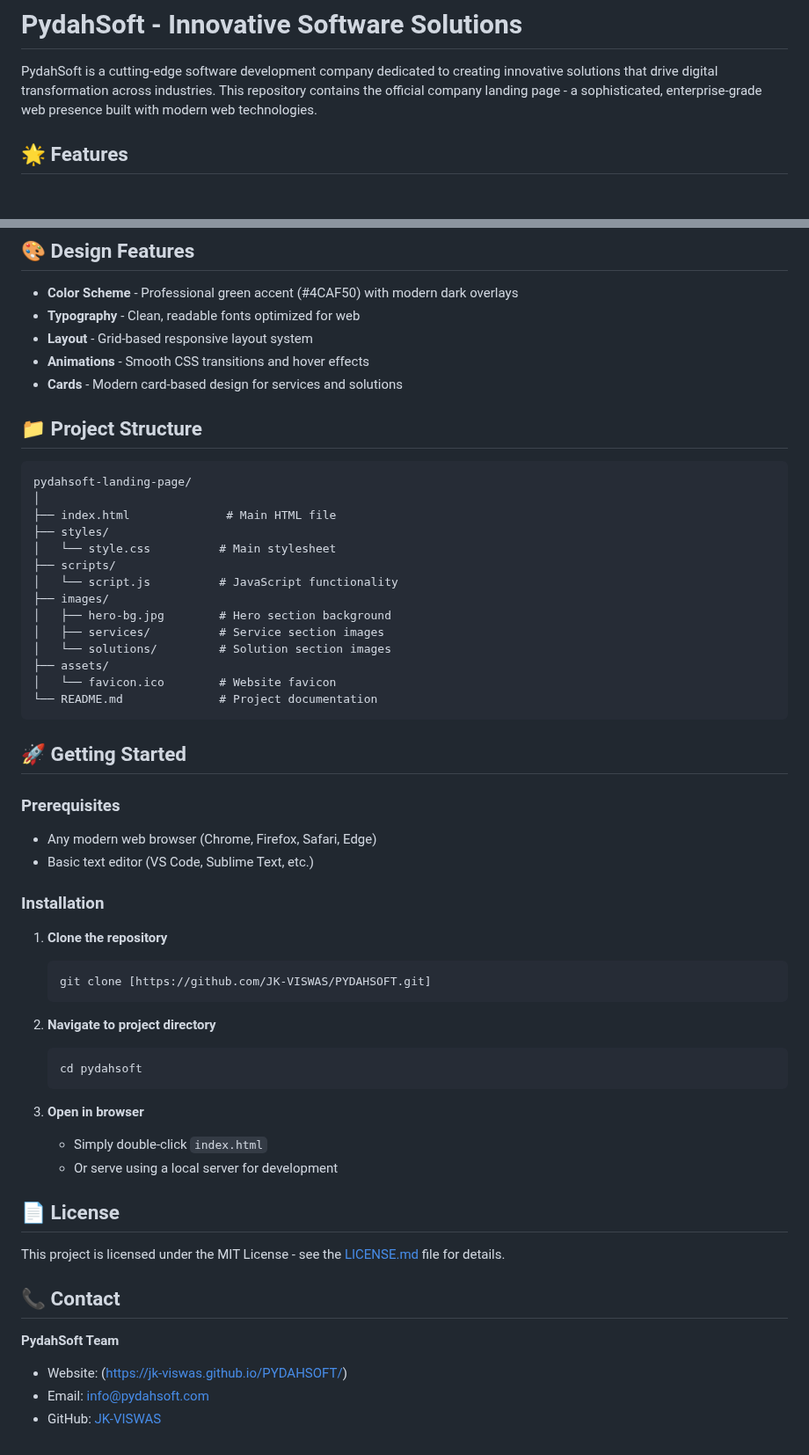
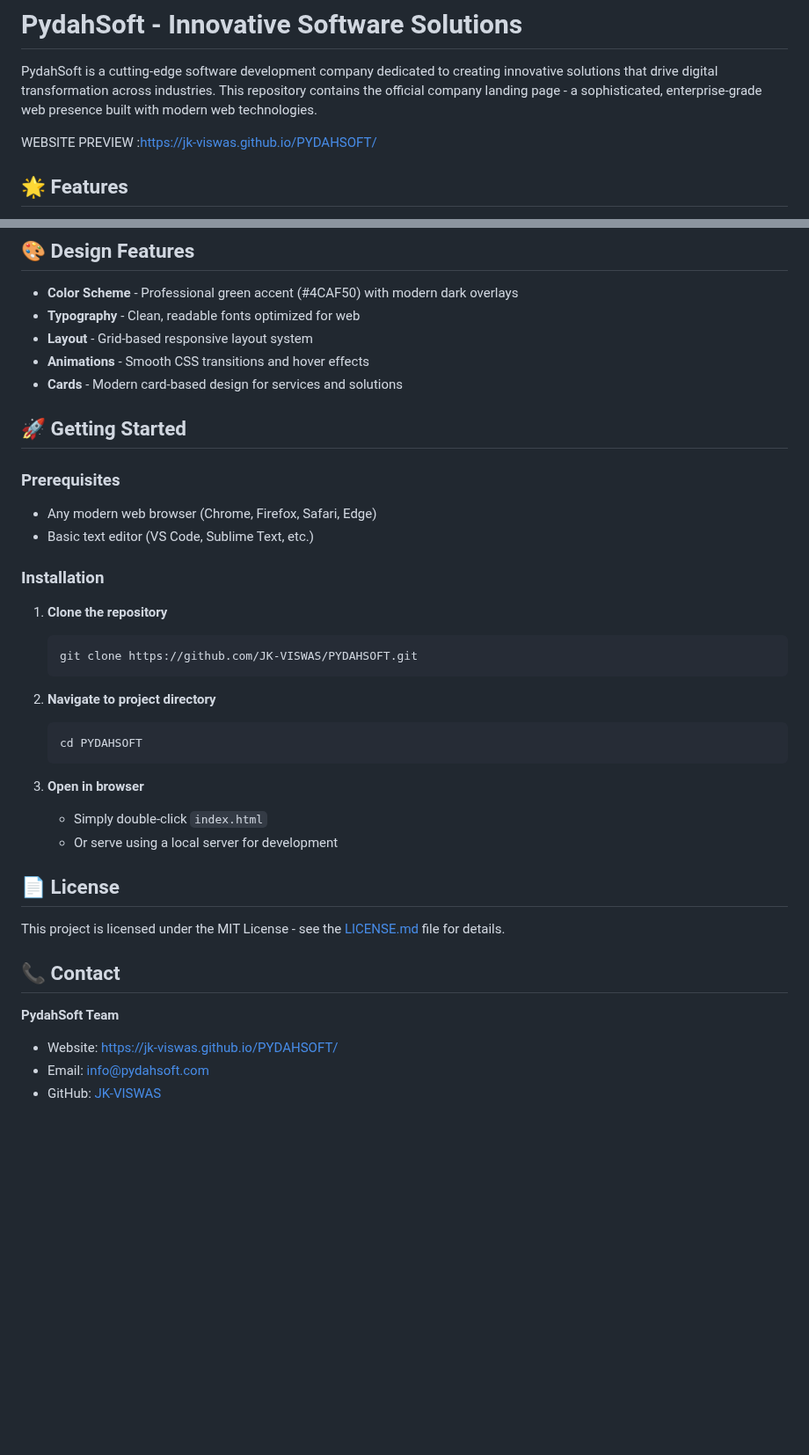
Before and after one commit to JK-VISWAS/PYDAHSOFT, a Markdown page: README.md, 2 parts joined by grey strips. Shown at 88% size. Drawn GitHub-style; blank space fills up the shorter version.

````diff
--- a/README.md
+++ b/README.md
@@ -1,6 +1,8 @@
 # PydahSoft - Innovative Software Solutions
 
 PydahSoft is a cutting-edge software development company dedicated to creating innovative solutions that drive digital transformation across industries. This repository contains the official company landing page - a sophisticated, enterprise-grade web presence built with modern web technologies.
+
+WEBSITE PREVIEW :https://jk-viswas.github.io/PYDAHSOFT/
 
 ## 🌟 Features
 
@@ -81,24 +83,7 @@ The website is fully responsive and optimized for:
 - **Animations** - Smooth CSS transitions and hover effects
 - **Cards** - Modern card-based design for services and solutions
 
-## 📁 Project Structure
 
-```
-pydahsoft-landing-page/
-│
-├── index.html              # Main HTML file
-├── styles/
-│   └── style.css          # Main stylesheet
-├── scripts/
-│   └── script.js          # JavaScript functionality
-├── images/
-│   ├── hero-bg.jpg        # Hero section background
-│   ├── services/          # Service section images
-│   └── solutions/         # Solution section images
-├── assets/
-│   └── favicon.ico        # Website favicon
-└── README.md              # Project documentation
-```
 
 ## 🚀 Getting Started
 
@@ -110,12 +95,12 @@ pydahsoft-landing-page/
 
 1. **Clone the repository**
    ```bash
-   git clone [https://github.com/JK-VISWAS/PYDAHSOFT.git]
+   git clone https://github.com/JK-VISWAS/PYDAHSOFT.git
    ```
 
 2. **Navigate to project directory**
    ```bash
-   cd pydahsoft
+   cd PYDAHSOFT
    ```
 
 3. **Open in browser**
@@ -130,6 +115,6 @@ This project is licensed under the MIT License - see the [LICENSE.md](LICENSE.md
 ## 📞 Contact
 
 **PydahSoft Team**
-- Website: (https://jk-viswas.github.io/PYDAHSOFT/)
+- Website: https://jk-viswas.github.io/PYDAHSOFT/
 - Email: info@pydahsoft.com
 - GitHub: [JK-VISWAS](https://github.com/JK-VISWAS)
````
